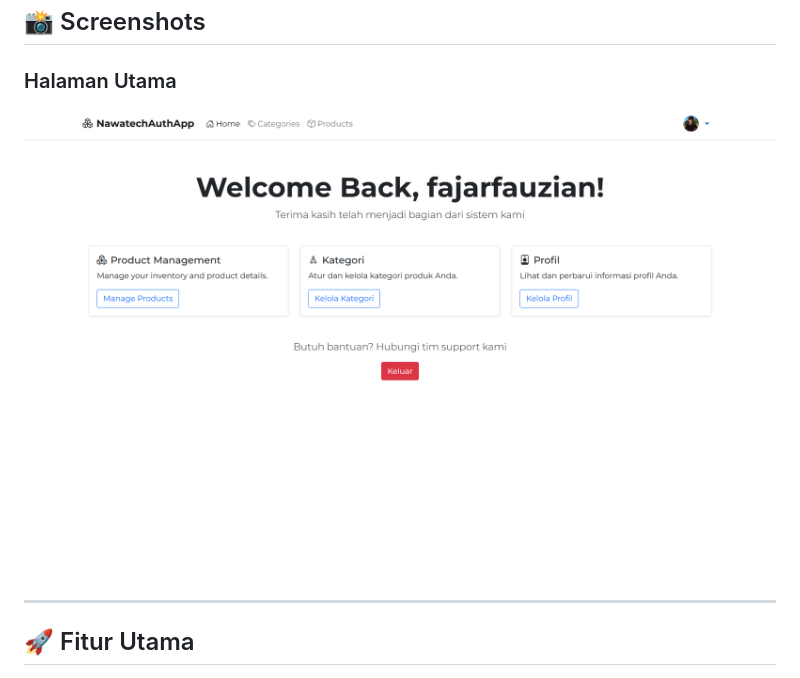
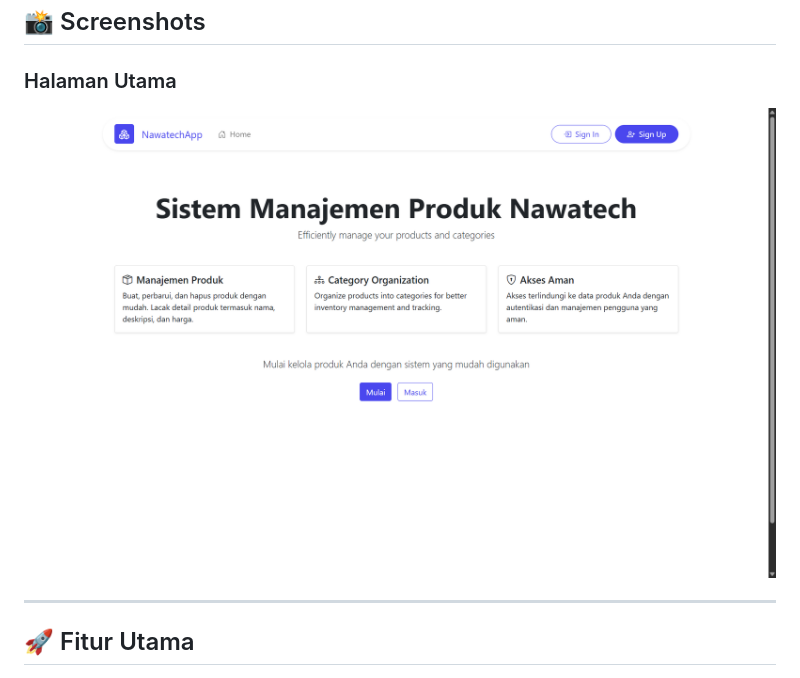
Before and after one commit to fajarfauzian/NawatechAuthApp-Junior-Dev-Coding-Test, a Markdown page: README.md, the part around the change. Drawn GitHub-style; pictures changed too: wwwroot/image/home-before-login.png.

```diff
--- a/README.md
+++ b/README.md
@@ -6,7 +6,7 @@ Proyek ini merupakan implementasi dari technical test **Nawatech Junior Fullstac
 ## 📸 Screenshots
 
 ### Halaman Utama
-![Halaman Utama](/wwwroot/image/home.png)
+![Halaman Utama](/wwwroot/image/home-before-login.png)
 
 ---
 
```
Also changed, not shown: 3 other files.
